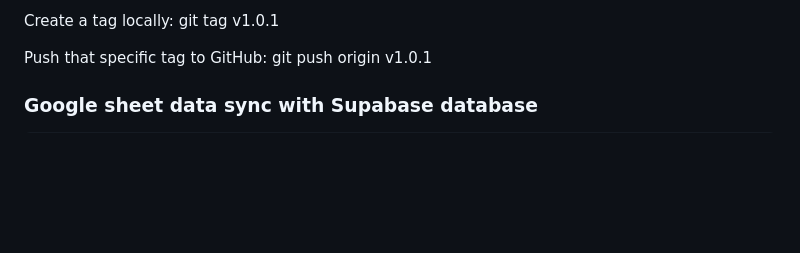
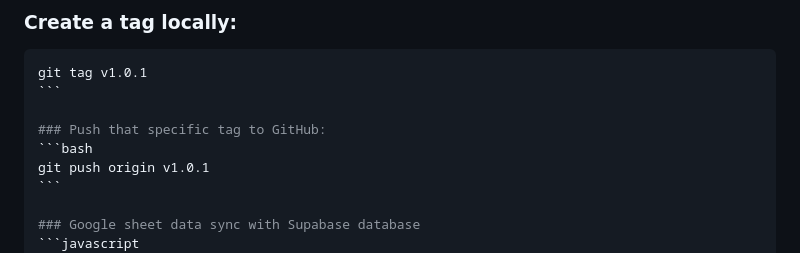
Before and after one commit to Byte-Craftsman-Alpha/Flutter-AppDevelopment, a Markdown page: readme.md, the part around the change. Drawn GitHub-style; blank space fills up the shorter version.

`````diff
--- a/readme.md
+++ b/readme.md
@@ -1,8 +1,12 @@
-Create a tag locally:
+### Create a tag locally:
+````bash
 git tag v1.0.1
+```
 
-Push that specific tag to GitHub:
+### Push that specific tag to GitHub:
+```bash
 git push origin v1.0.1
+```
 
 ### Google sheet data sync with Supabase database
 ```javascript
`````
